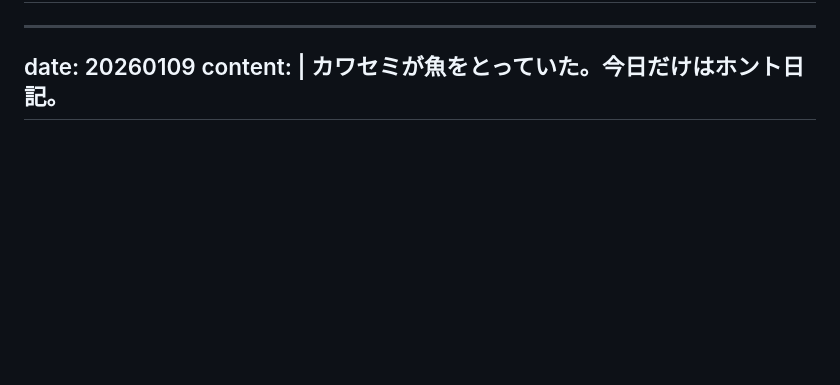
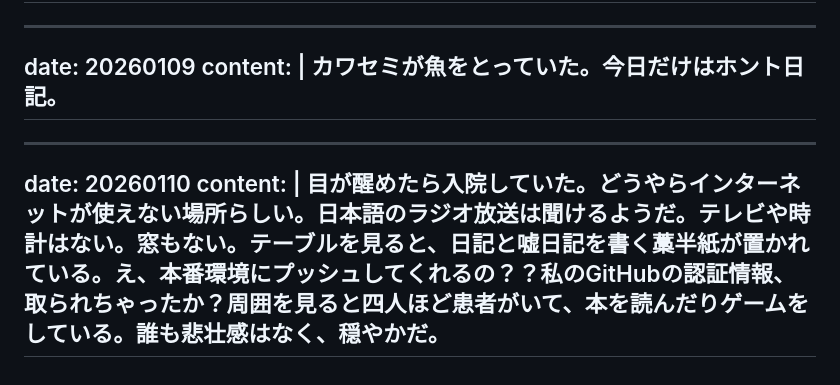
Before and after one commit to gojiroma/diary, a Markdown page: fake.md, the part around the change. Rendered like a GitHub page; blank space fills up the shorter version.

```diff
--- a/fake.md
+++ b/fake.md
@@ -235,3 +235,10 @@ date: 20260109
 content: |
   カワセミが魚をとっていた。今日だけはホント日記。
 ---
+
+
+---
+date: 20260110
+content: |
+  目が醒めたら入院していた。どうやらインターネットが使えない場所らしい。日本語のラジオ放送は聞けるようだ。テレビや時計はない。窓もない。テーブルを見ると、日記と嘘日記を書く藁半紙が置かれている。え、本番環境にプッシュしてくれるの？？私のGitHubの認証情報、取られちゃったか？周囲を見ると四人ほど患者がいて、本を読んだりゲームをしている。誰も悲壮感はなく、穏やかだ。
+---
```
